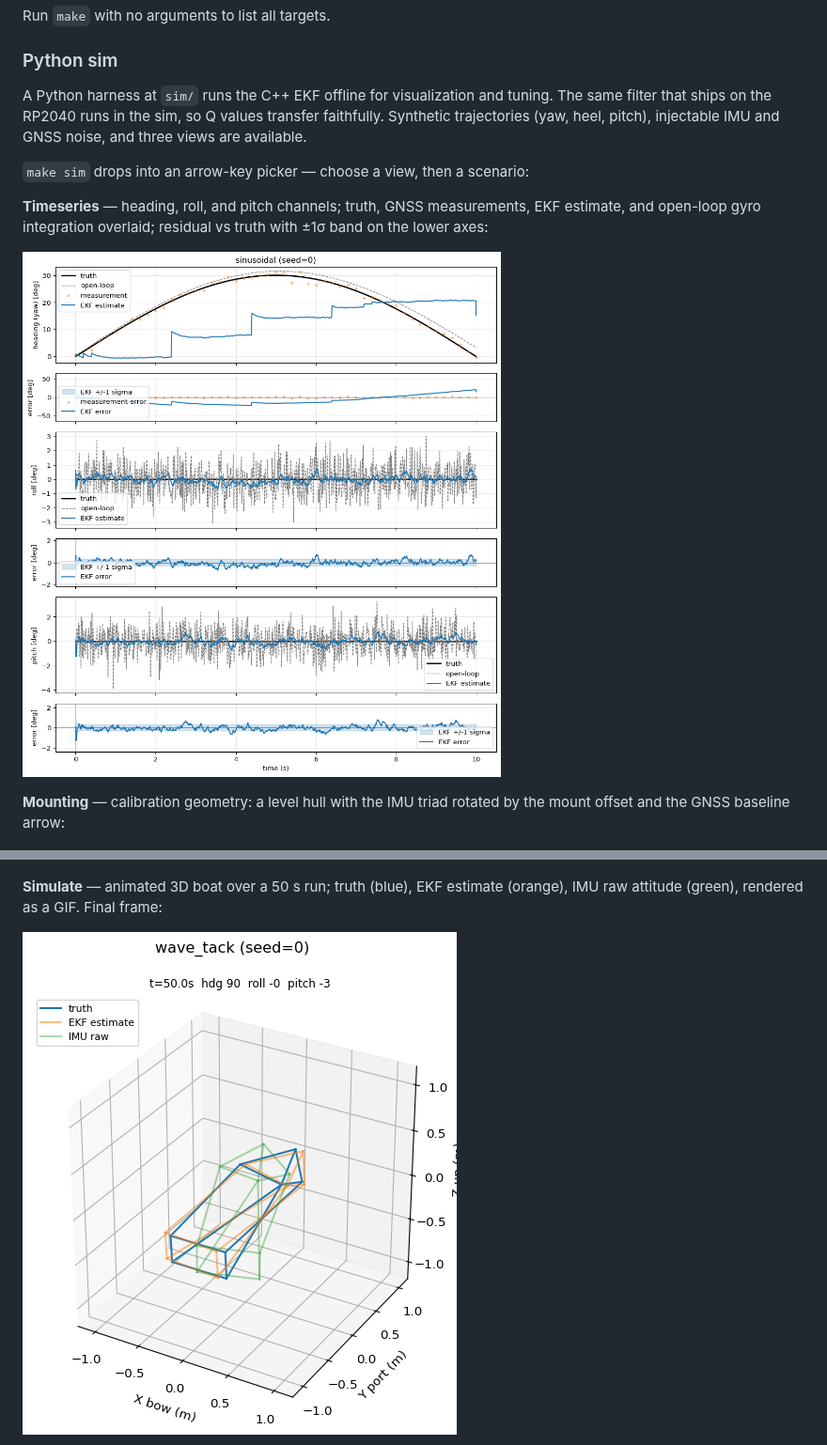
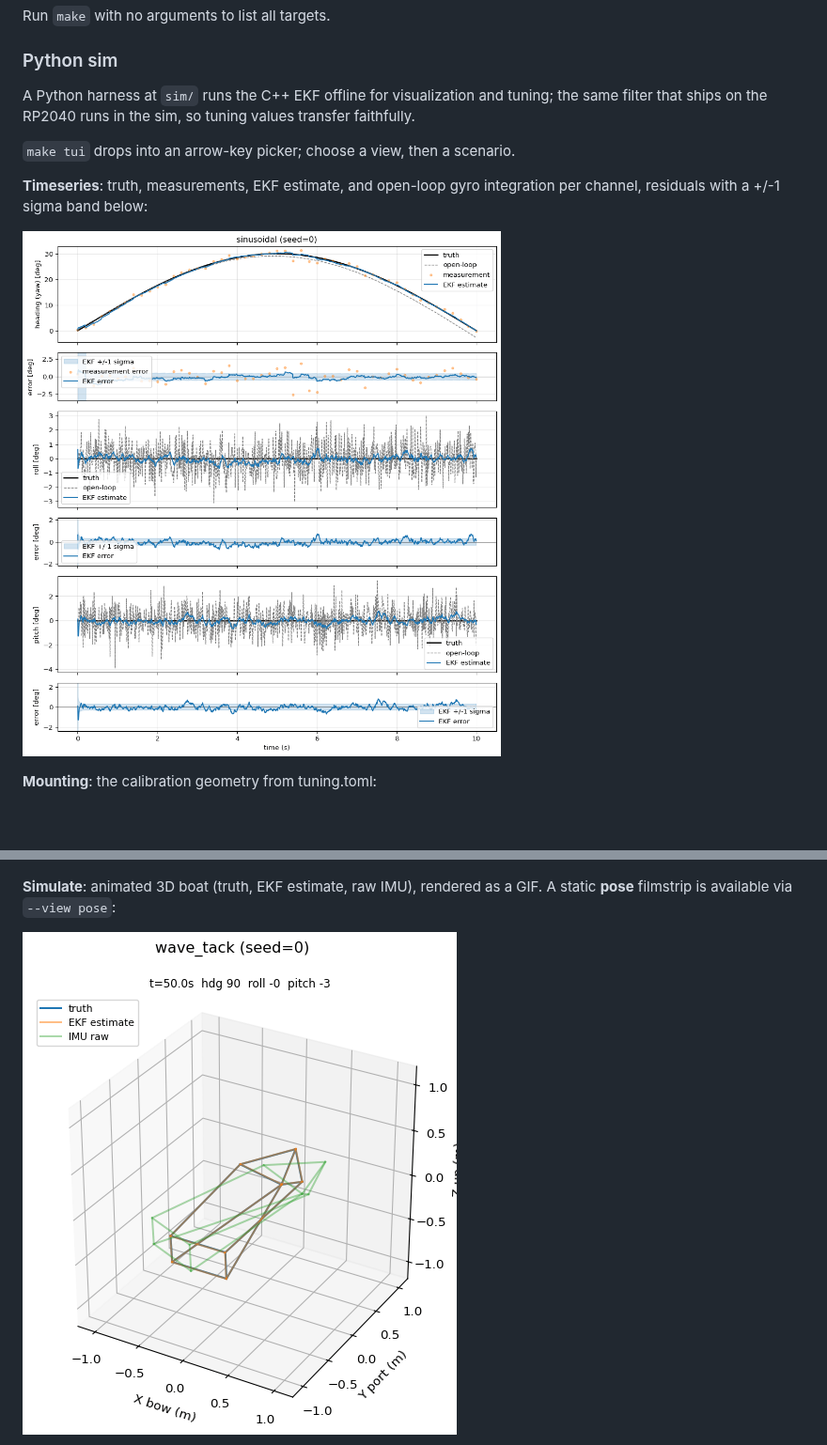
Before and after one commit to UBCSailbot/PLRS-IMU, a Markdown page: README.md, 2 parts joined by grey strips. Shown at 94% size. Drawn GitHub-style; pictures changed too: docs/images/sim-simulate.png, docs/images/sim-sinusoidal.png; blank space fills up the shorter version.

Commit message:
Regenerate sim images, quantize them in the pipeline, and trim the README
Co-Authored-By: Claude Fable 5 <noreply@anthropic.com>

```diff
--- a/README.md
+++ b/README.md
@@ -127,25 +127,22 @@ Run `make` with no arguments to list all targets.
 ### Python sim
 
 A Python harness at `sim/` runs the C++ EKF offline for visualization and
-tuning. The same filter that ships on the RP2040 runs in the sim, so Q values
-transfer faithfully. Synthetic trajectories (yaw, heel, pitch), injectable IMU
-and GNSS noise, and three views are available.
+tuning; the same filter that ships on the RP2040 runs in the sim, so tuning
+values transfer faithfully.
 
-`make sim` drops into an arrow-key picker — choose a view, then a scenario:
+`make tui` drops into an arrow-key picker; choose a view, then a scenario.
 
-**Timeseries** — heading, roll, and pitch channels; truth, GNSS measurements,
-EKF estimate, and open-loop gyro integration overlaid; residual vs truth with
-±1σ band on the lower axes:
+**Timeseries**: truth, measurements, EKF estimate, and open-loop gyro
+integration per channel, residuals with a +/-1 sigma band below:
 
 ![Sinusoidal scenario with EKF tracking truth inside its +/-1 sigma band](docs/images/sim-sinusoidal.png)
 
-**Mounting** — calibration geometry: a level hull with the IMU triad rotated
-by the mount offset and the GNSS baseline arrow:
+**Mounting**: the calibration geometry from tuning.toml:
 
 ![Mounting view showing a tilted IMU triad and offset GNSS baseline](docs/images/sim-mounting.png)
 
-**Simulate** — animated 3D boat over a 50 s run; truth (blue), EKF estimate
-(orange), IMU raw attitude (green), rendered as a GIF. Final frame:
+**Simulate**: animated 3D boat (truth, EKF estimate, raw IMU), rendered as a
+GIF. A static **pose** filmstrip is available via `--view pose`:
 
 ![Final frame of the 3D boat animation showing truth, EKF estimate, and IMU raw hulls](docs/images/sim-simulate.png)
 
```
Also changed, not shown: other parts of README.md (+7 -43 lines), docs/images/sim-mounting.png, 2 other files.
